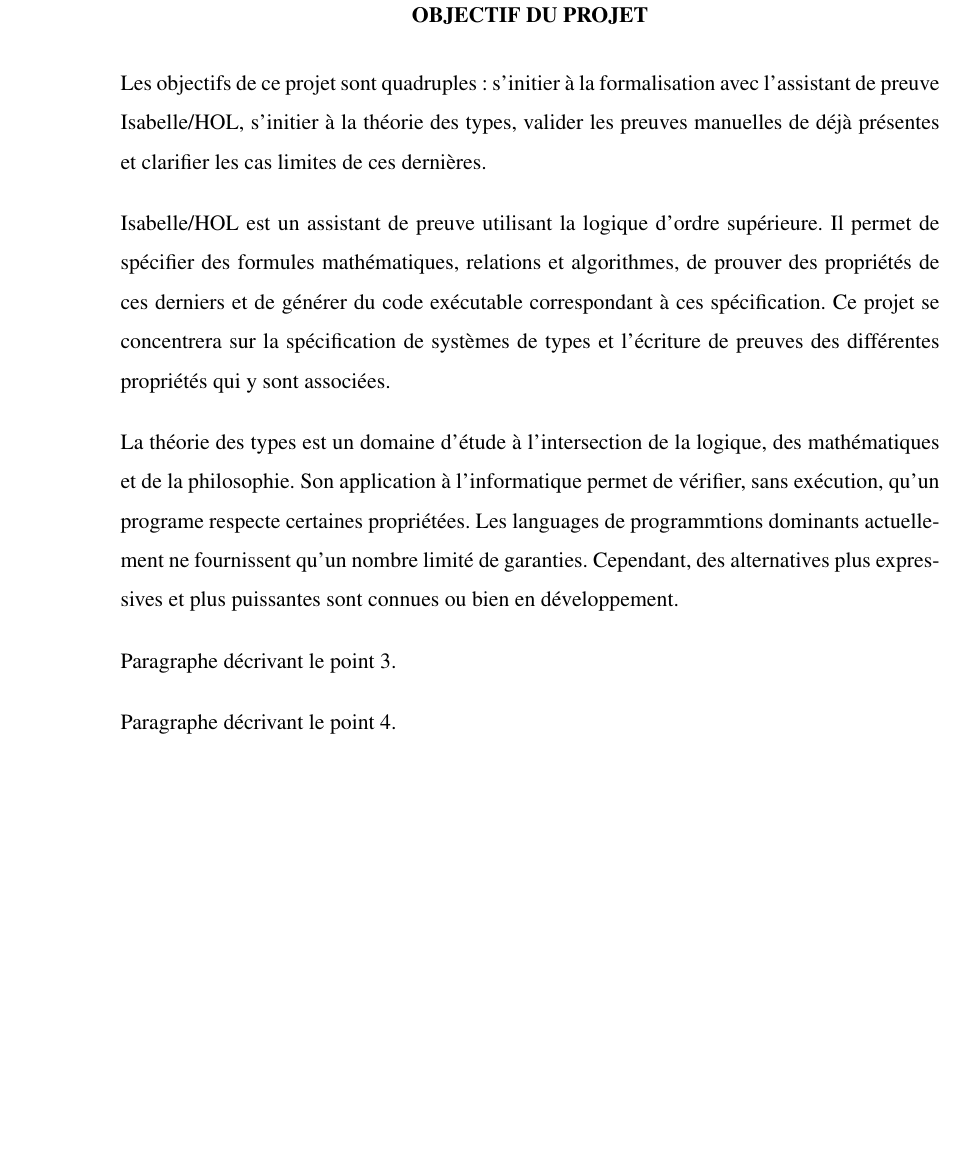
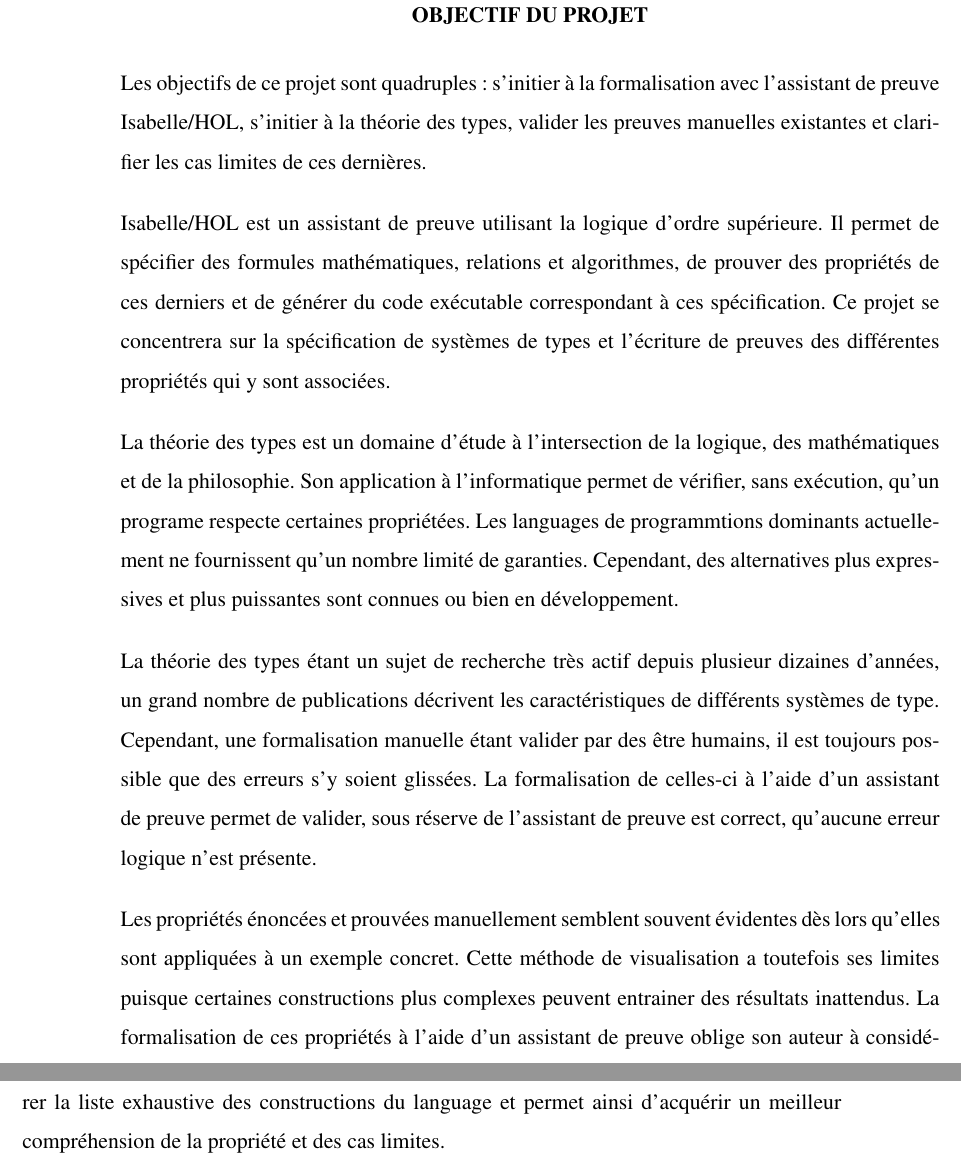
Before and after one commit to authchir/log792-type-systems-formalization, a LaTeX thesis (proposition_de_projet/proposition_de_projet.tex): part of page 29 of 49 before the commit and two parts of pages 29 and 30 of 49 after it, the two joined at a grey line, cut so that both start at the same text, the shorter picture padded with empty space. Compiled offline with pdfLaTeX; a LaTeX package or settings file that is missing is left out.

Commit message:
Work on the 'Project Objectives' section

```diff
--- a/proposition_de_projet/proposition_de_projet.tex
+++ b/proposition_de_projet/proposition_de_projet.tex
@@ -218,7 +218,7 @@
 % Clarification (Paper-Proof & Isabelle/HOL)
 
 Les objectifs de ce projet sont quadruples : s'initier à la formalisation avec l'assistant de preuve
-Isabelle/HOL, s'initier à la théorie des types, valider les preuves manuelles de déjà présentes et
+Isabelle/HOL, s'initier à la théorie des types, valider les preuves manuelles existantes et
 clarifier les cas limites de ces dernières.
 
 Isabelle/HOL est un assistant de preuve utilisant la logique d'ordre supérieure. Il permet de
@@ -233,9 +233,19 @@
 qu'un nombre limité de garanties. Cependant, des alternatives plus expressives et plus puissantes
 sont connues ou bien en développement.
 
-Paragraphe décrivant le point 3.
+La théorie des types étant un sujet de recherche très actif depuis plusieur dizaines d'années, un
+grand nombre de publications décrivent les caractéristiques de différents systèmes de type.
+Cependant, une formalisation manuelle étant valider par des être humains, il est toujours possible
+que des erreurs s'y soient glissées. La formalisation de celles-ci à l'aide d'un assistant de preuve
+permet de valider, sous réserve de l'assistant de preuve est correct, qu'aucune erreur logique n'est
+présente.
 
-Paragraphe décrivant le point 4.
+Les propriétés énoncées et prouvées manuellement semblent souvent évidentes dès lors qu'elles sont
+appliquées à un exemple concret. Cette méthode de visualisation a toutefois ses limites puisque
+certaines constructions plus complexes peuvent entrainer des résultats inattendus. La formalisation
+de ces propriétés à l'aide d'un assistant de preuve oblige son auteur à considérer la liste
+exhaustive des constructions du language et permet ainsi d'acquérir un meilleur compréhension de la
+propriété et des cas limites.
 
 \chapter{Méthodologie}
 
```
Also changed, not shown: proposition_de_projet/Makefile.
